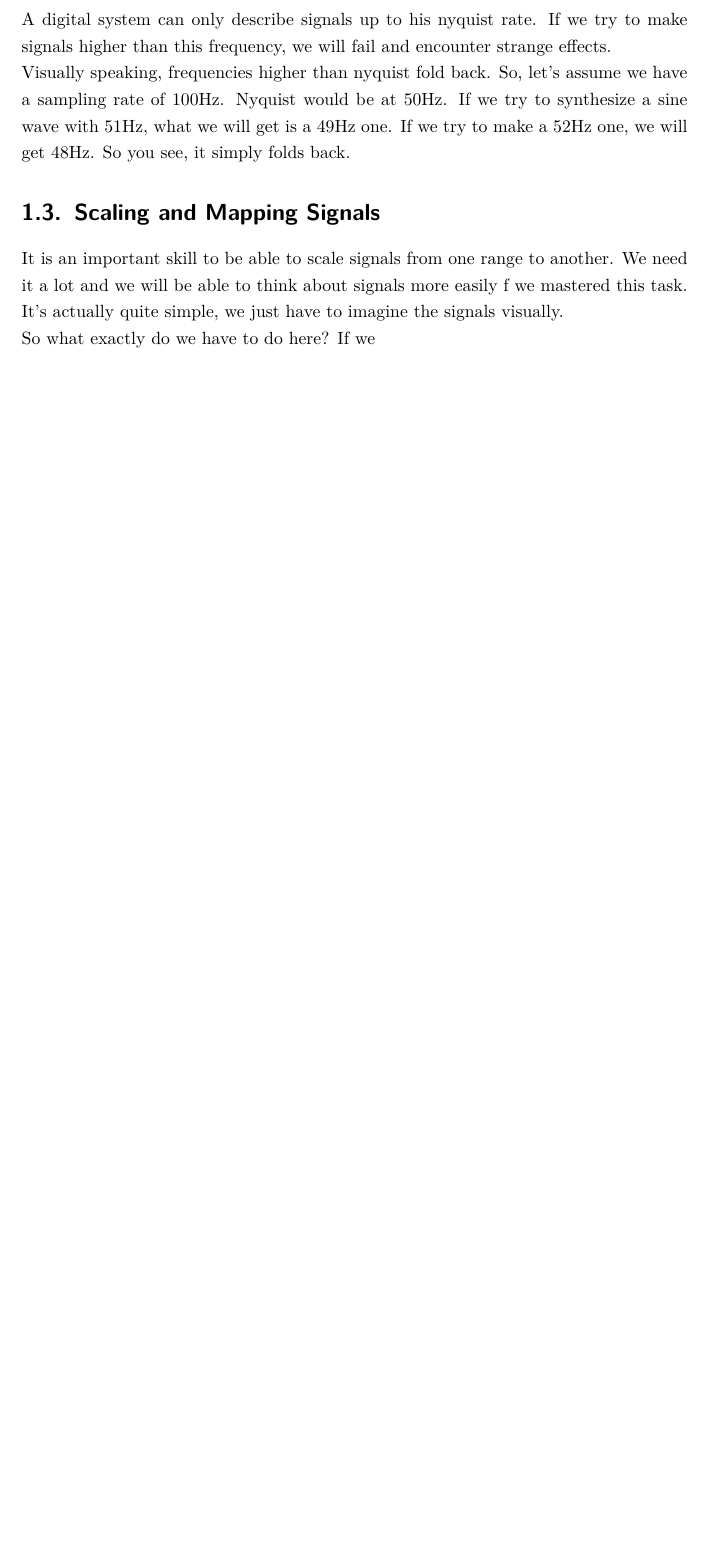
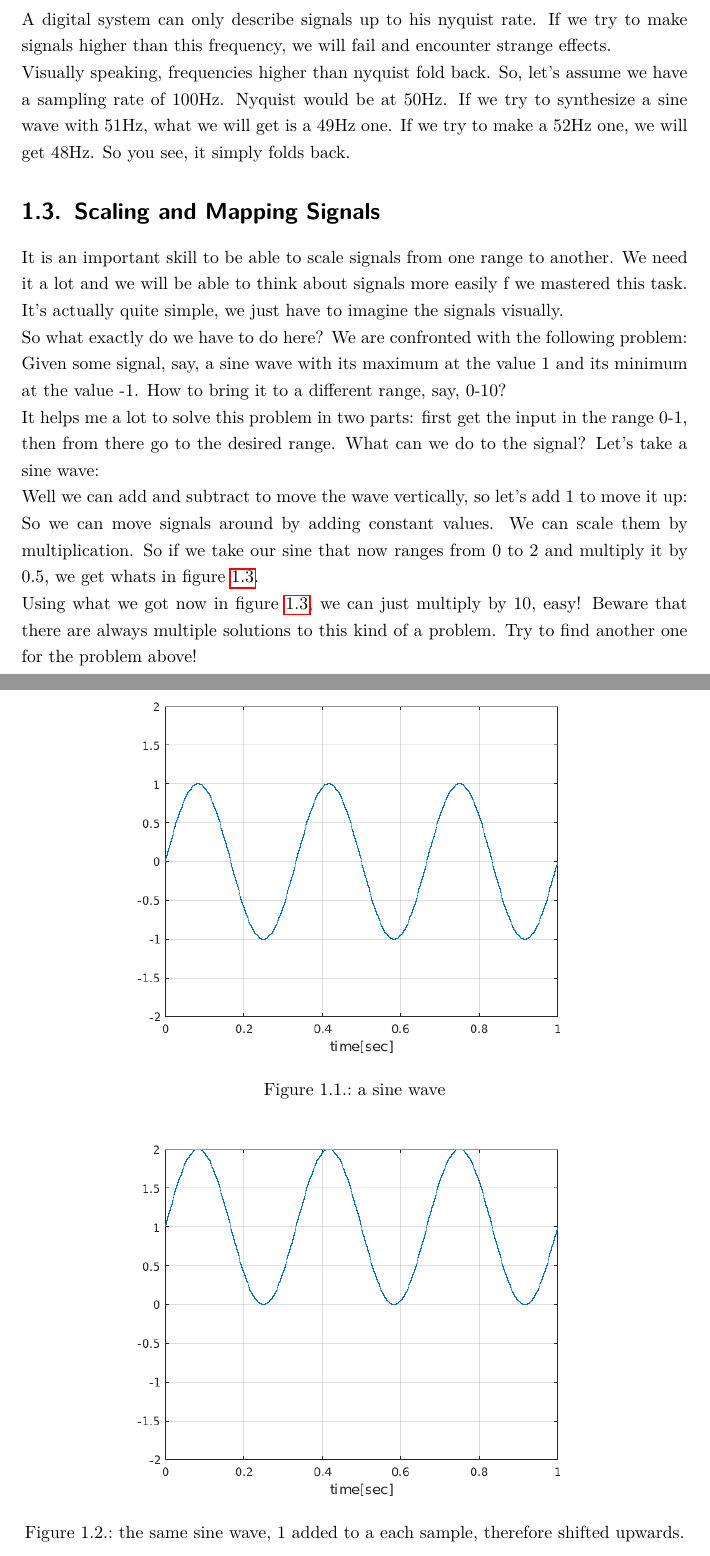
Before and after one commit to hrtlacek/dspCourse, a LaTeX thesis (main.tex, which reads introduction.tex): part of page 2 of 23 before the commit and two parts of pages 2 and 3 of 25 after it, the two joined at a grey line, cut so that both start at the same text, the shorter picture padded with empty space. Compiled offline with pdfLaTeX.

Commit message:
starting introduction section

```diff
--- a/introduction.tex
+++ b/introduction.tex
@@ -16,4 +16,24 @@ Visually speaking, frequencies higher than nyquist fold back. So, let's assume w
 
 \section{Scaling and Mapping Signals}
 It is an important skill to be able to scale signals from one range to another. We need it a lot and we will be able to think about signals more easily f we mastered this task. It's actually quite simple, we just have to imagine the signals visually.\\
-So what exactly do we have to do here? If we
+So what exactly do we have to do here? We are confronted with the following problem: Given some signal, say, a sine wave with its maximum at the value 1 and its minimum at the value -1. How to bring it to a different range, say, 0-10?\\
+It helps me a lot to solve this problem in two parts: first get the input in the range 0-1, then from there go to the desired range. What can we do to the signal? Let's take a sine wave:
+
+\begin{figure}[h!]
+	\centering
+	\includegraphics[width=11cm]{stdSine.png}
+	\caption[a sine wave]
+	{a sine wave}
+	\label{fig:aSine}
+\end{figure}
+Well we can add and subtract to move the wave vertically, so let's add 1 to move it up:
+
+\begin{figure}[h!]
+	\centering
+	\includegraphics[width=11cm]{sinePlusOne.png}
+	\caption[a sine wave]
+	{the same sine wave, 1 added to a each sample, therefore shifted upwards.}
+	\label{fig:aShiftedSine}
+\end{figure}
+
+So we can move signals around by adding constant values. We can scale them by multiplication. So if we take our sine that now ranges from 0 to 2 and multiply it by 0.5, we get whats in figure \ref{fig:sine01}.
@@ -19,0 +46,4 @@ So what exactly do we have to do here? If we
+ 	\label{fig:sine01}
+ \end{figure}
+
+Using what we got now in figure \ref{fig:sine01}, we can just multiply by 10, easy! Beware that there are always multiple solutions to this kind of a problem. Try to find another one for the problem above!
```
Also changed, not shown: main.tex (+32 -0 lines), waveshaping.tex (+1 -1 lines), img/sine01.png (added), img/sinePlusOne.png (added), img/stdSine.png (added), main.pdf, introduction.tex (23 more changed lines).
